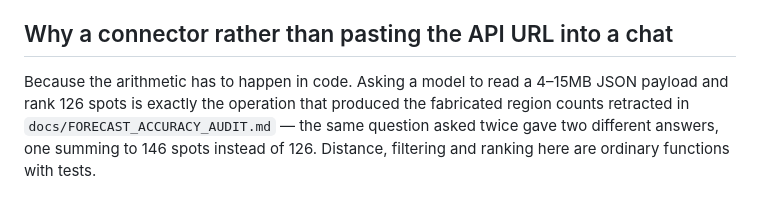
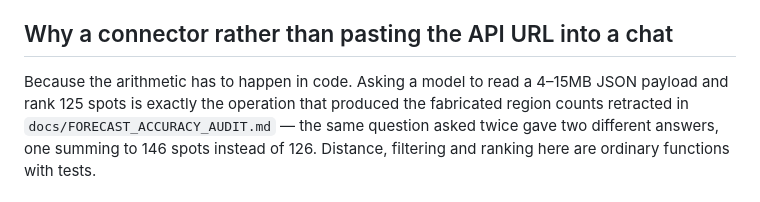
Before and after one commit to tomglasseye/surf-sw-mcp, a Markdown page: README.md, the part around the change. GitHub-like rendering.

Commit message:
docs: README spot count is 125
The ranking example now says 125 spots. The retracted "146 instead of 126"
stays at 126: that was the real count when it happened (Town Beach was merged
into Newquay Town Beach on 30 Aug, which took the file to 125).

Co-Authored-By: Claude Sonnet 5.5 <noreply@anthropic.com>
Claude-Session: https://claude.ai/code/session_01N9jQF5pbxpQQ33wS25ca2h

```diff
--- a/README.md
+++ b/README.md
@@ -15,7 +15,7 @@ way in the app and another way here.
 ## Why a connector rather than pasting the API URL into a chat
 
 Because the arithmetic has to happen in code. Asking a model to read a 4–15MB
-JSON payload and rank 126 spots is exactly the operation that produced the
+JSON payload and rank 125 spots is exactly the operation that produced the
 fabricated region counts retracted in `docs/FORECAST_ACCURACY_AUDIT.md` — the
 same question asked twice gave two different answers, one summing to 146 spots
 instead of 126. Distance, filtering and ranking here are ordinary functions
```
